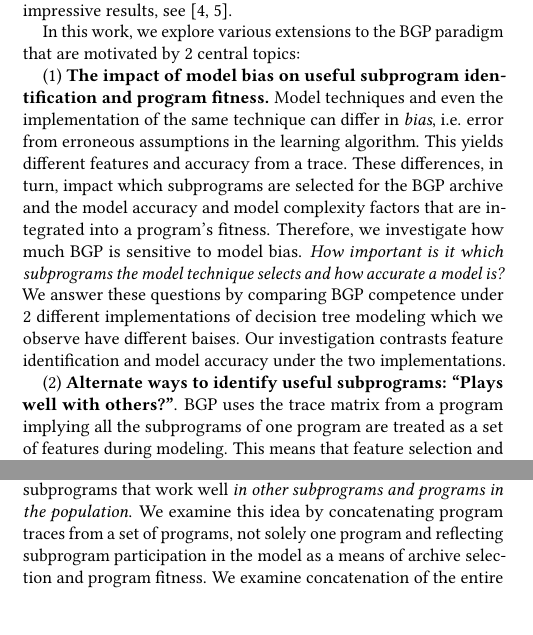
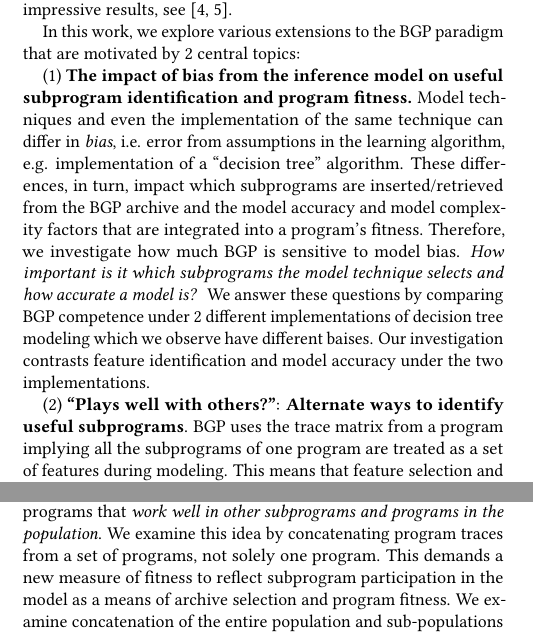
Before and after one commit to flexgp/BehavioralGP, a LaTeX paper (docs/gecco_2017_BGP_paper/main.tex, which reads docs/gecco_2017_BGP_paper/sections/introduction.tex): two parts of the columns of page 1 of 5, joined at a grey line, cut so that both start at the same text, the shorter picture padded with empty space. Compiled offline with pdfLaTeX.

Commit message:
Updating intor, and conclusions based on UM notes

```diff
--- a/docs/gecco_2017_BGP_paper/sections/introduction.tex
+++ b/docs/gecco_2017_BGP_paper/sections/introduction.tex
@@ -46,9 +46,9 @@ BGP then uses the trace to estimate the merit of each subprogram by treating its
 
 In this work,  we explore various extensions to the BGP paradigm that are motivated by 2 central topics: \begin{inparaenum}
 
-\item \textbf{The impact of model bias on useful subprogram identification and program fitness.}  Model techniques and even the implementation of the same technique can differ in  \textit{bias}, i.e. error from erroneous assumptions in the learning algorithm. This yields different features and accuracy from a trace. These differences, in turn, impact which subprograms are selected for the BGP archive and the model accuracy and model complexity factors that are integrated into a program's fitness. Therefore, we investigate how much BGP is sensitive to model bias. %in terms of its impact on estimations of merit for subprograms and the ensuing integration of this estimates in program fitness and archiving and crossover.
+\item \textbf{The impact of bias from the inference model on useful subprogram identification and program fitness.}  Model techniques and even the implementation of the same technique can differ in  \textit{bias}, i.e. error from assumptions in the learning algorithm, e.g. implementation of a ``decision tree'' algorithm. These differences, in turn, impact which subprograms are inserted/retrieved from the BGP archive and the model accuracy and model complexity factors that are integrated into a program's fitness. Therefore, we investigate how much BGP is sensitive to model bias. %in terms of its impact on estimations of merit for subprograms and the ensuing integration of this estimates in program fitness and archiving and crossover.
 \textit{How important is it which subprograms the model technique selects and how accurate a model is? }  We answer these questions by comparing BGP competence under 2 different implementations of decision tree modeling which we observe have different baises. Our investigation contrasts feature identification and model accuracy under the two implementations.
 
-\item \textbf{Alternate ways to identify useful subprograms: \textbf{``Plays well with others?''}}. BGP uses the trace matrix from a program implying all the subprograms of one program are treated as a set of features during modeling. This means that feature selection and subprogram fitness estimation occurs within the program context.  Essentially, each subprogram is juxtaposed with ``relatives'' -- its parent, neighbors and even child in GP tree terms. Does this context provide the best means of identifying useful subprograms? It may not. Crossover moves a subprogram into another program so, to work most effectively, it should explore recombinations of subprograms that work well \textit{in other subprograms and programs in the population}. We examine this idea by concatenating program traces from a set of programs, not solely one program and reflecting subprogram participation in the model as a means of archive selection and program fitness. We examine concatenation of the entire population and sub-populations based on fitness to ask whether fitter programs with concatenated traces are more effective than an open playing field. i.e. the entire population.
+\item \textbf{``Plays well with others?''}: \textbf{Alternate ways to identify useful subprograms}. BGP uses the trace matrix from a program implying all the subprograms of one program are treated as a set of features during modeling. This means that feature selection and subprogram fitness estimation occurs within the program context.  Essentially, each subprogram is juxtaposed with ``relatives'' -- its parent, neighbors and even child in GP tree terms. Does this context provide the best means of identifying useful subprograms? It may not. Crossover moves a subprogram into another program so, to work most effectively, it should explore recombinations of subprograms that \textit{work well in other subprograms and programs in the population}. We examine this idea by concatenating program traces from a set of programs, not solely one program. This demands a new measure of fitness to reflect subprogram participation in the model as a means of archive selection and program fitness. We examine concatenation of the entire population and sub-populations based on fitness to ask whether fitter programs with concatenated traces are more effective than an open playing field. i.e. the entire population of subprograms.
   %Perhaps program context does not reflect how well a subprogram ``\textit{plays with other subprograms in the population}''.
 \end{inparaenum}
```
Also changed, not shown: docs/gecco_2017_BGP_paper/sections/conclusions.tex (+3 -0 lines), docs/gecco_2017_BGP_paper/sections/introduction.tex (4 more changed lines).
